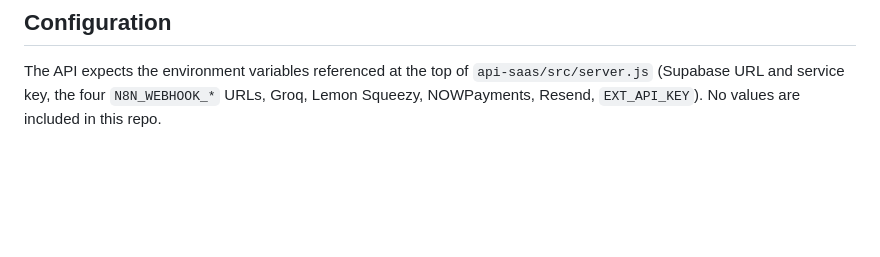
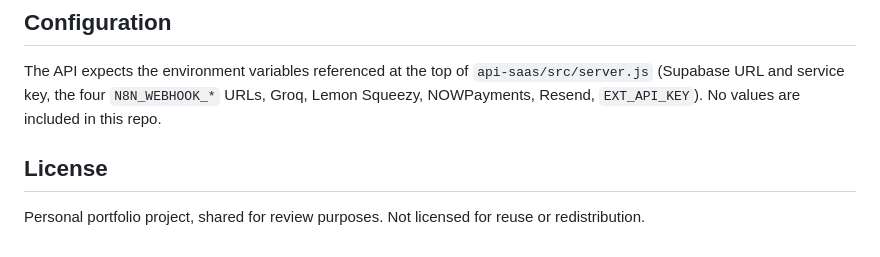
Before and after one commit to DexterYKC/linkedin-seo-prospector, a Markdown page: README.md, the part around the change. GitHub-like rendering; blank space fills up the shorter version.

Commit message:
README: state license (not for reuse)

```diff
--- a/README.md
+++ b/README.md
@@ -71,3 +71,7 @@ Chrome Extension MV3 (vanilla JS, service worker, side panel) · **n8n (self-hos
 ## Configuration
 
 The API expects the environment variables referenced at the top of `api-saas/src/server.js` (Supabase URL and service key, the four `N8N_WEBHOOK_*` URLs, Groq, Lemon Squeezy, NOWPayments, Resend, `EXT_API_KEY`). No values are included in this repo.
+
+## License
+
+Personal portfolio project, shared for review purposes. Not licensed for reuse or redistribution.
```
